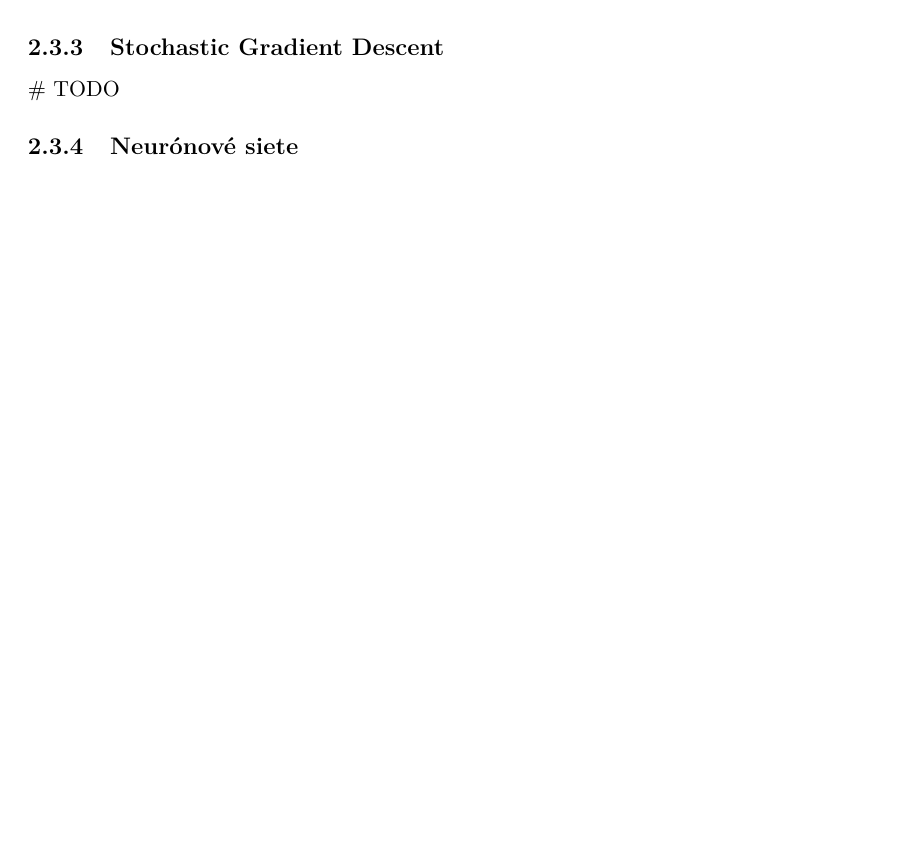
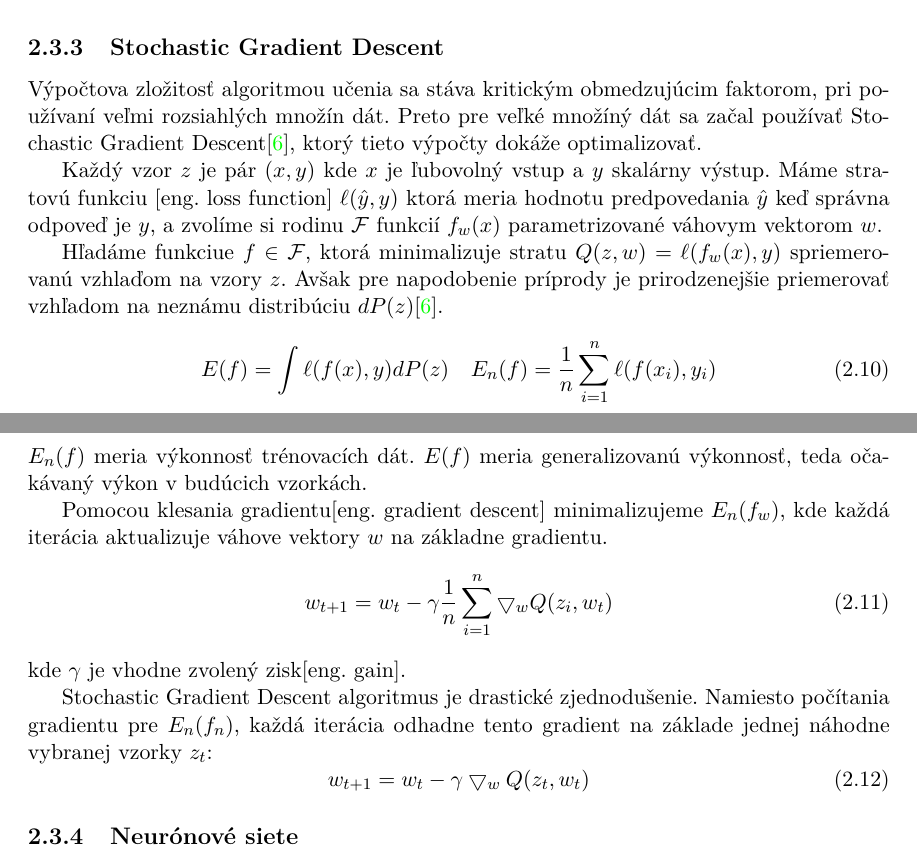
Before and after one commit to NoName115/Bachelor-thesis, a LaTeX thesis (doc/xkolcu00-Urceni-typu-a-smeru-zbrane.tex, which reads doc/xkolcu00-Urceni-typu-a-smeru-zbrane-01-kapitoly-chapters.tex): part of page 9 of 16 before the commit and two parts of pages 9 and 10 of 17 after it, the two joined at a grey line, cut so that both start at the same text, the shorter picture padded with empty space. Compiled offline with pdfLaTeX.

Commit message:
[doc] SGD

```diff
--- a/doc/xkolcu00-Urceni-typu-a-smeru-zbrane-01-kapitoly-chapters.tex
+++ b/doc/xkolcu00-Urceni-typu-a-smeru-zbrane-01-kapitoly-chapters.tex
@@ -185,7 +185,31 @@ Zoznam populárnych jadier\cite{prop:SupervisedMachineLearning}:
 
 
 \subsection{Stochastic Gradient Descent}
-\# TODO
+Výpočtova zložitosť algoritmou učenia sa stáva kritickým obmedzujúcim faktorom, pri používaní veľmi rozsiahlých množín dát.
+Preto pre veľké množíný dát sa začal používať Stochastic Gradient Descent\cite{prop:StochasticGradientDescent}, ktorý tieto výpočty dokáže optimalizovať.
+
+Každý vzor $z$ je pár $(x, y)$ kde $x$ je ľubovolný vstup a $y$ skalárny výstup.
+Máme stratovú funkciu [eng. loss function] $\ell(\hat{y},y)$ ktorá meria hodnotu predpovedania $\hat{y}$ keď správna odpoveď je $y$,
+    a zvolíme si rodinu $\mathcal{F}$ funkcií $f_w(x)$ parametrizované váhovym vektorom $w$.
+
+Hľadáme funkciue $f \in \mathcal{F}$, ktorá minimalizuje stratu $Q(z,w) = \ell(f_w(x), y)$ spriemerovanú vzhlaďom na vzory $z$.
+Avšak pre napodobenie príprody je prirodzenejšie priemerovať vzhľadom na neznámu distribúciu $dP(z)$\cite{prop:StochasticGradientDescent}.
+\begin{equation}
+    E(f) = \int{\ell(f(x), y)dP(z)} \quad E_n(f) = \frac{1}{n}\sum_{i=1}^{n}\ell(f(x_i), y_i)
+\end{equation}
+$E_n(f)$ meria výkonnosť trénovacích dát. $E(f)$ meria generalizovanú výkonnosť, teda očakávaný výkon v budúcich vzorkách.
+
+Pomocou klesania gradientu[eng. gradient descent] minimalizujeme $E_n(f_w)$, kde každá iterácia aktualizuje váhove vektory $w$ na základne gradientu.
+\begin{equation}
+    w_{t+1} = w_t - \gamma \frac{1}{n}\sum_{i=1}^{n}\bigtriangledown_w Q(z_i, w_t)
+\end{equation}
+kde $\gamma$ je vhodne zvolený zisk[eng. gain].
+
+Stochastic Gradient Descent algoritmus je drastické zjednodušenie.
+Namiesto počítania gradientu pre $E_n(f_n)$, každá iterácia odhadne tento gradient na základe jednej náhodne vybranej vzorky $z_t$:
+\begin{equation}
+    w_{t+1} = w_t - \gamma \bigtriangledown_w Q(z_t, w_t)
+\end{equation}
 
 
 \subsection{Neurónové siete}
```
Also changed, not shown: doc/xkolcu00-Urceni-typu-a-smeru-zbrane-20-literatura-bibliography.bib (+10 -0 lines), doc/xkolcu00-Urceni-typu-a-smeru-zbrane-01-kapitoly-chapters.tex (4 more changed lines).
